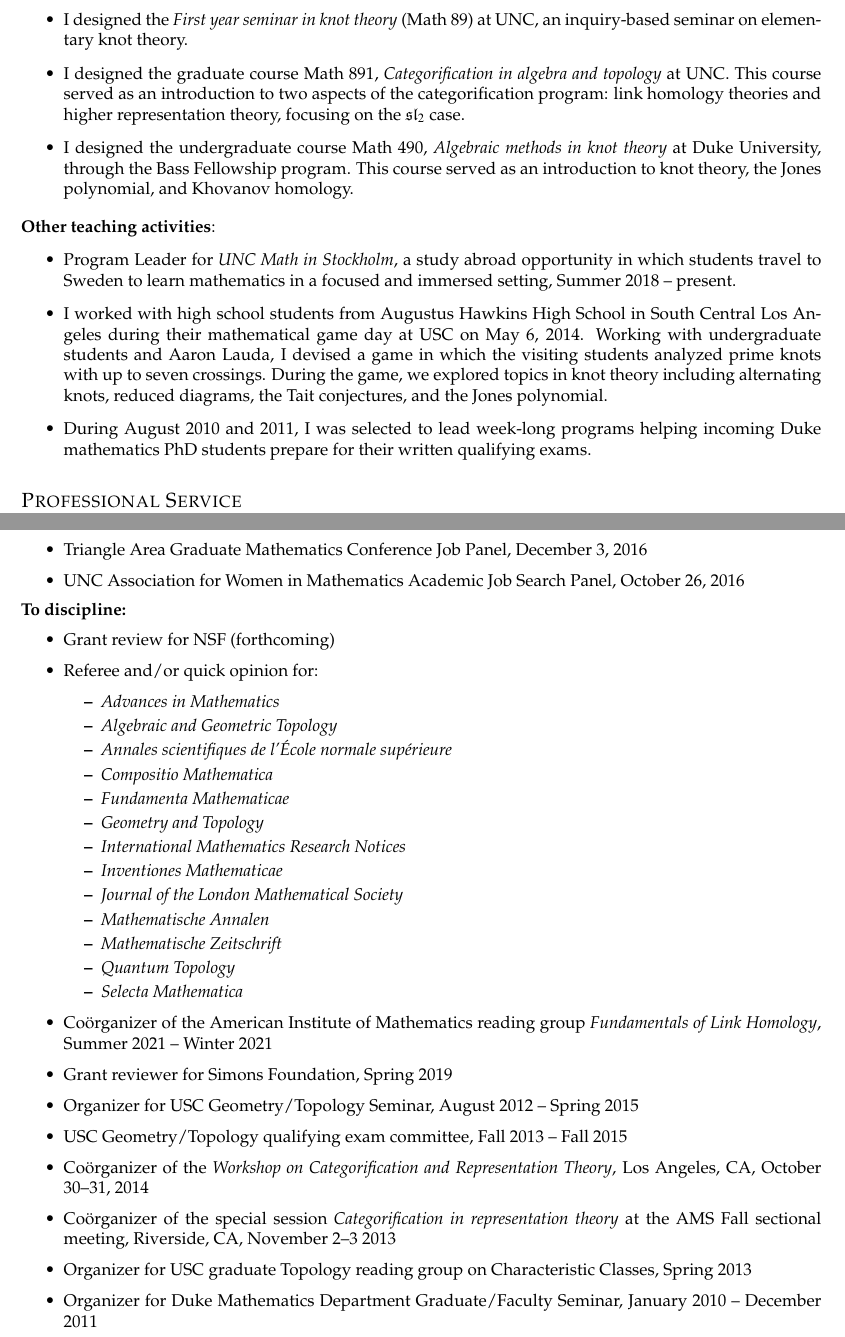
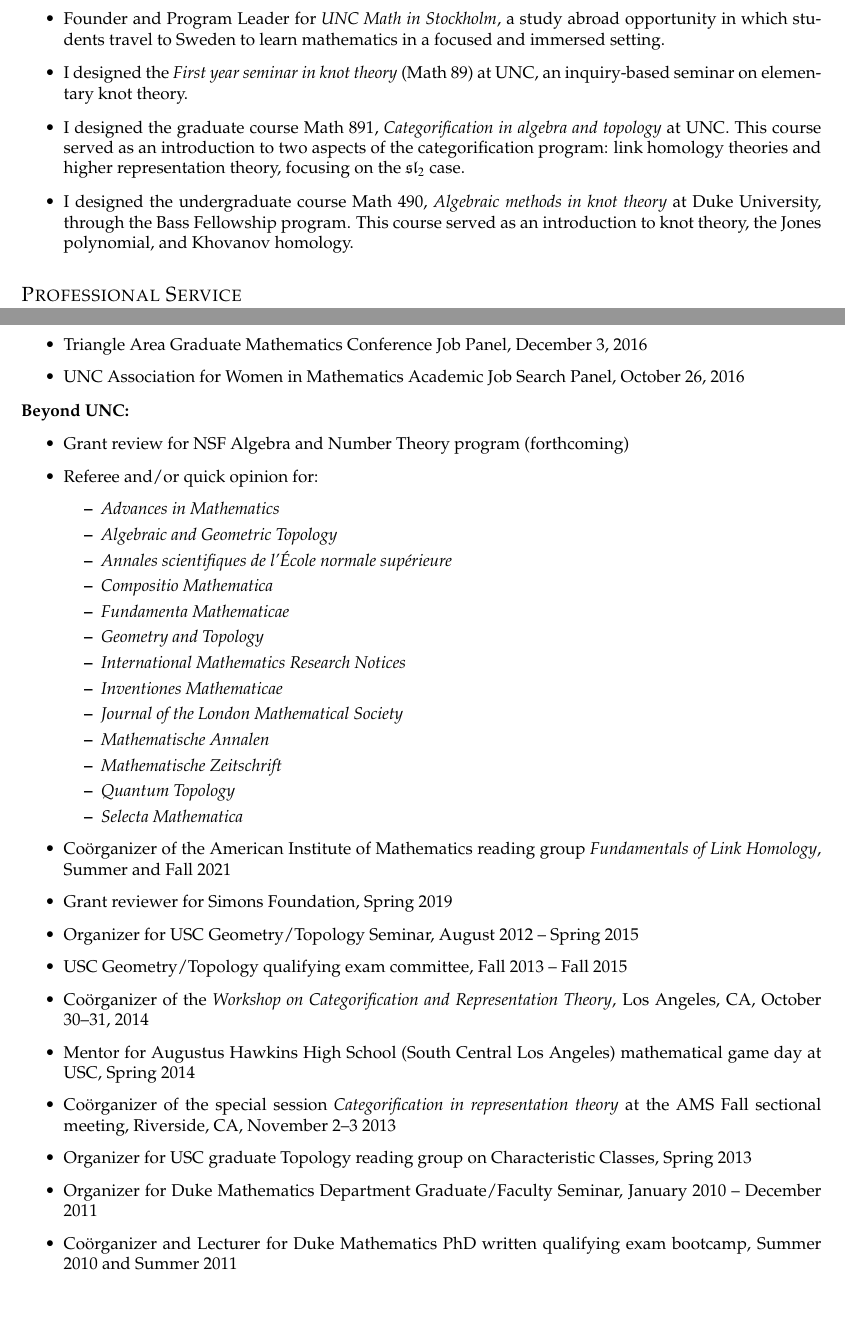
Before and after one commit to davidevrose/Public, a LaTeX CV (CV.tex): two parts of pages 11 and 12 of 12, joined at a grey line, cut so that both start at the same text, the shorter picture padded with empty space. Compiled offline with pdfLaTeX.

Commit message:
Some overhaul

```diff
--- a/CV.tex
+++ b/CV.tex
@@ -1160,3 +1161,7 @@ PhD program in mathematics \\
+\item Founder and Program Leader for \emph{UNC Math in Stockholm},
+a study abroad opportunity in which students travel to Sweden to learn mathematics in
+a focused and immersed setting.
+
 \item I designed the {\it First year seminar in knot theory} (Math 89) at UNC,
 an inquiry-based seminar on elementary knot theory.
 
@@ -1168,20 +1173,7 @@ focusing on the $\mathfrak{sl}_2$ case.
 program. This course served as an introduction to knot theory, the Jones polynomial, and Khovanov homology.
 \end{itemize}
 
-\smallskip
-\noindent {\bf Other teaching activities}:
-\begin{itemize}
-\item Program Leader for \emph{UNC Math in Stockholm},
-a study abroad opportunity in which students travel to Sweden to learn mathematics in
-a focused and immersed setting, Summer 2018 -- present.
 
-\item I worked with high school students from Augustus Hawkins High School in South Central Los Angeles during their mathematical game day at USC on May 6, 2014.
-Working with undergraduate students and Aaron Lauda, I devised a game in which the visiting students analyzed prime knots
-with up to seven crossings. During the game, we explored topics in knot theory including alternating knots, reduced diagrams, the Tait conjectures, and the Jones polynomial.
-
-\item During August 2010 and 2011,
-I was selected to lead week-long programs helping incoming Duke mathematics PhD students prepare for their written qualifying exams.
-\end{itemize}
 
 %\newpage
 %%\bigskip
@@ -1366,11 +1358,11 @@ Fall 2024 -- present
 \end{itemize}
 
 
-\noindent\textbf{To discipline:}
+\noindent\textbf{Beyond UNC:}
 
 \begin{itemize}
 
-\item Grant review for NSF (forthcoming)
+\item Grant review for NSF Algebra and Number Theory program (forthcoming)
 
 \item Referee and/or quick opinion for:
 \begin{itemize}
@@ -1391,7 +1383,7 @@ Fall 2024 -- present
 \end{itemize}
 
 \item Co\"{o}rganizer of the American Institute of Mathematics reading group \emph{Fundamentals of Link Homology},
-Summer 2021 -- Winter 2021
+Summer and Fall 2021
 
 \item Grant reviewer for Simons Foundation, Spring 2019
 
@@ -1402,6 +1394,11 @@ Summer 2021 -- Winter 2021
 \item Co\"{o}rganizer of the \emph{Workshop on Categorification and Representation Theory},
 Los Angeles, CA, October 30--31, 2014
 
+\item Mentor for Augustus Hawkins High School (South Central Los Angeles) mathematical game day at USC, Spring 2014
+%on May 6, in 2014.
+%With Aaron Lauda and USC undergraduates, we devised a game in which the visiting students analyzed prime knots with up to seven crossings.
+%During the game, we explored topics in knot theory including alternating knots, reduced diagrams, the Tait conjectures, and the Jones polynomial.
+
 \item Co\"{o}rganizer of the special session \emph{Categorification in representation theory} at the AMS Fall sectional meeting,
 Riverside, CA, November 2--3 2013
 
@@ -1409,6 +1406,8 @@ Riverside, CA, November 2--3 2013
 
 \item Organizer for Duke Mathematics Department Graduate/Faculty Seminar, January 2010 -- December 2011
 
+\item Co\"{o}rganizer and Lecturer for Duke Mathematics PhD written qualifying exam bootcamp, Summer 2010 and Summer 2011
+%I was selected to lead week-long programs helping incoming  students prepare for their written qualifying exams.
 \end{itemize}
 
 
```
Also changed, not shown: CV.pdf, CV.tex (19 more changed lines).
